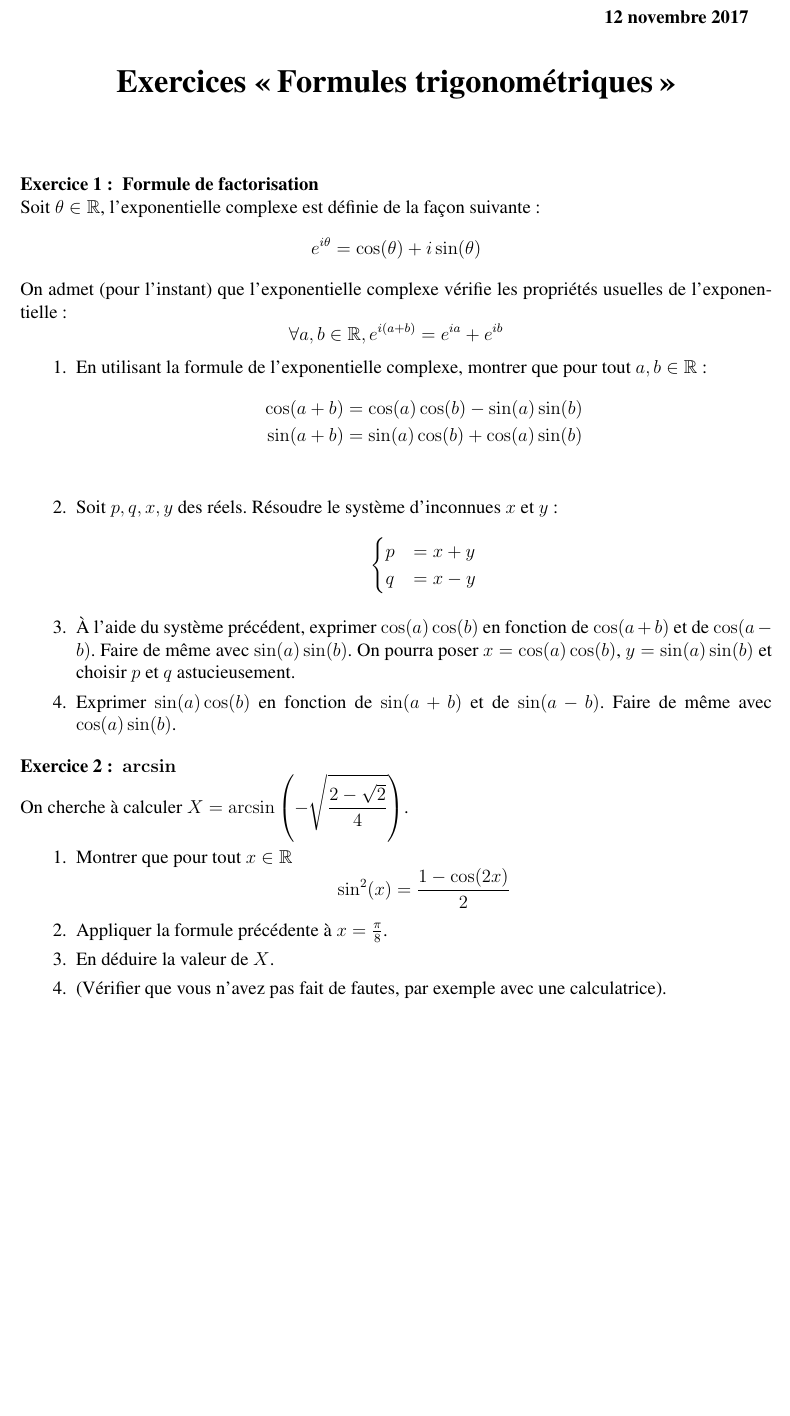
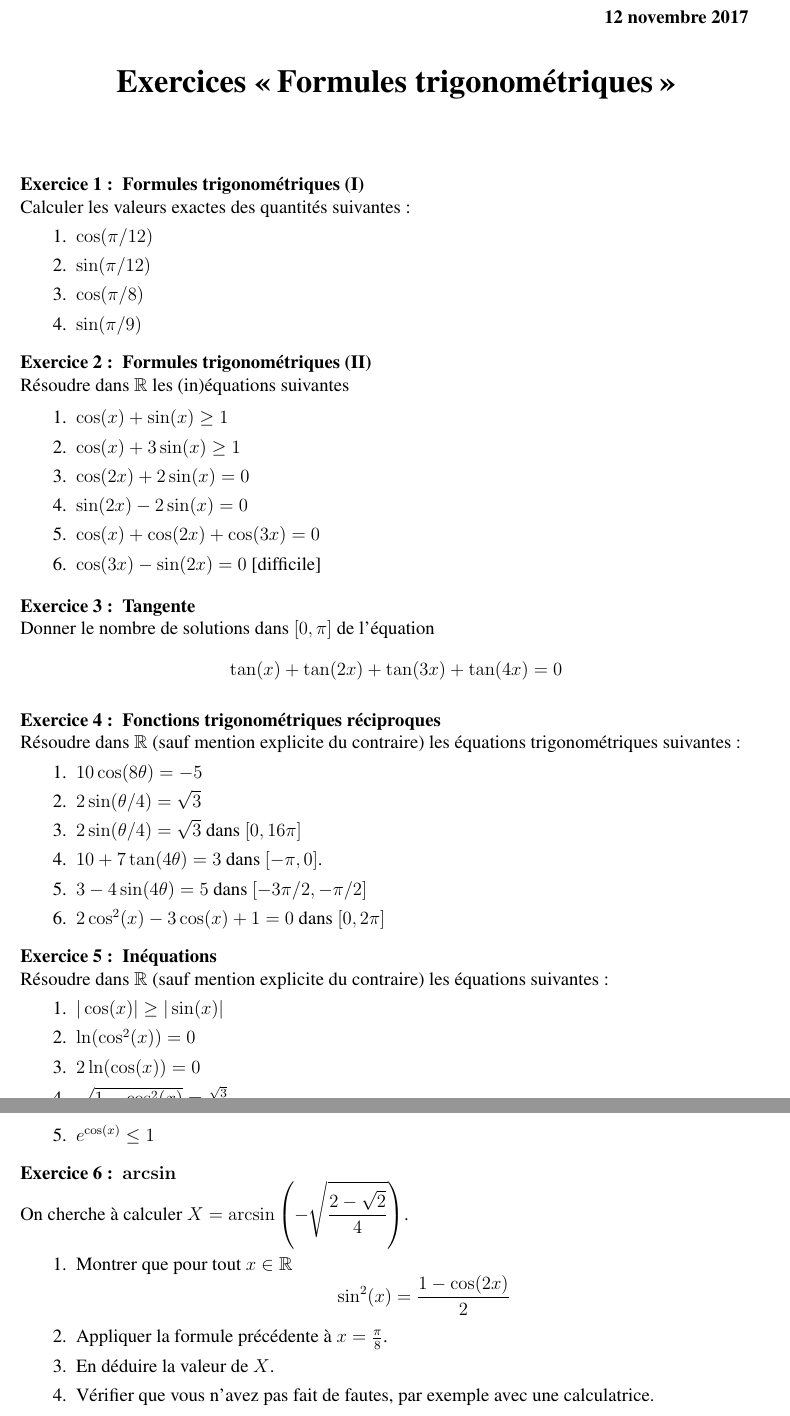
Before and after one commit to mahendra-mariadassou/Lfdv-2017, a LaTeX document (Exercices/Feuille2/Feuille2.tex): part of the page before the commit and two parts of pages 1 and 2 of 2 after it, the two joined at a grey line, cut so that both start at the same text, the shorter picture padded with empty space. Compiled offline with LaTeX, dvips and Ghostscript.

Commit message:
Feuille d'exercice fonctions trigonométriques

```diff
--- a/Exercices/Feuille2/Feuille2.tex
+++ b/Exercices/Feuille2/Feuille2.tex
@@ -96,36 +96,58 @@
 
 % \section*{Corrigé du devoir 1}
 
-\Exo \textbf{Formule de factorisation}
+\Exo \textbf{Formules trigonométriques (I)}
 
-Soit $\theta \in \mathbb{R}$, l'exponentielle complexe est définie de la façon suivante:
-\begin{equation*}
-e^{i\theta} = \cos(\theta) + i \sin(\theta)
-\end{equation*}
+Calculer les valeurs exactes des quantités suivantes:
+\begin{enumerate}
+\item $\cos(\pi/12)$
+\item $\sin(\pi/12)$
+\item $\cos(\pi/8)$
+\item $\sin(\pi/9)$
+\end{enumerate}
 
-On admet (pour l'instant) que l'exponentielle complexe vérifie les propriétés usuelles de l'exponentielle:
-\begin{equation*}
-\forall a, b \in \mathbb{R}, e^{i(a+b)} = e^{ia} + e^{ib}
-\end{equation*}
+\Exo \textbf{Formules trigonométriques (II)}
 
+Résoudre dans $\R$ les (in)équations suivantes
 
 \begin{enumerate}
-\item En utilisant la formule de l'exponentielle complexe, montrer que pour tout $a,b \in \mathbb{R}$:
-  \begin{align*}
-    \cos(a+b) & = \cos(a)\cos(b) - \sin(a)\sin(b) \\
-    \sin(a+b) & = \sin(a)\cos(b) + \cos(a)\sin(b) \\
-  \end{align*}
-\item Soit $p, q, x, y$ des réels. Résoudre le système d'inconnues $x$ et $y$:
-  \begin{equation*}
-    \begin{cases}
-      p & = x + y \\
-      q & = x - y \\
-    \end{cases}
-  \end{equation*}
-\item À l'aide du système précédent, exprimer $\cos(a)\cos(b)$ en fonction de $\cos(a+b)$ et de $\cos(a-b)$. Faire de même avec $\sin(a)\sin(b)$. On pourra poser $x = \cos(a)\cos(b)$, $y = \sin(a)\sin(b)$ et choisir $p$ et $q$ astucieusement.
-\item Exprimer $\sin(a)\cos(b)$ en fonction de $\sin(a+b)$ et de $\sin(a-b)$. Faire de même avec $\cos(a)\sin(b)$.
+\item $\cos(x) + \sin(x) \geq 1$
+\item $\cos(x) + 3\sin(x) \geq 1$
+\item $\cos(2x) + 2\sin(x) =  0$
+\item $\sin(2x) - 2\sin(x) =  0$
+\item $\cos(x) + \cos(2x) + \cos(3x) = 0$
+\item $\cos(3x) - \sin(2x) = 0$ [difficile]
 \end{enumerate}
 
+\Exo \textbf{Tangente}
+
+Donner le nombre de solutions dans $[0, \pi]$ de l'équation
+\[
+\tan(x) + \tan(2x) + \tan(3x) + \tan(4x) = 0
+\]
+
+\Exo \textbf{Fonctions trigonométriques réciproques}
+
+Résoudre dans $\mathbb{R}$ (sauf mention explicite du contraire) les équations trigonométriques suivantes:
+\begin{enumerate}
+\item $10\cos(8\theta) = -5$
+\item $2\sin(\theta/4) = \sqrt{3}$
+\item $2\sin(\theta/4) = \sqrt{3}$ dans $[0, 16\pi]$
+\item $10 + 7\tan(4\theta) = 3$ dans $[-\pi, 0]$.
+\item $3 - 4\sin(4\theta) = 5$ dans $[-3\pi/2, -\pi/2]$
+\item $2\cos^2(x) - 3\cos(x) + 1 = 0$ dans $[0, 2\pi]$
+\end{enumerate}
+
+\Exo \textbf{Inéquations}
+
+Résoudre dans $\mathbb{R}$ (sauf mention explicite du contraire) les équations suivantes:
+\begin{enumerate}
+\item $|\cos(x)| \geq |\sin(x)|$
+\item $\ln(\cos^2(x)) = 0$
+\item $2\ln(\cos(x)) = 0$
+\item $\sqrt{1 - \cos^2(x)} = \frac{\sqrt{3}}{2}$
+\item $e^{\cos(x)} \leq 1$
+\end{enumerate}
 
 \Exo {$\boldsymbol{\arcsin}$}
 
```
Also changed, not shown: Exercices/Feuille2/Feuille2.tex (12 more changed lines), 1 other file.
